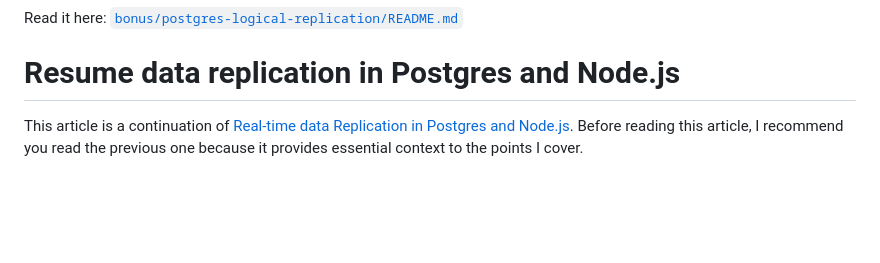
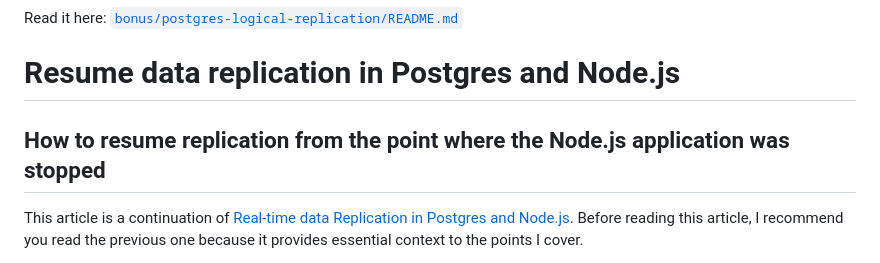
Before and after one commit to Eomm/blog-posts, a Markdown page: posts/bonus-postgres-logical-replication.md, the part around the change. GitHub-like rendering; blank space fills up the shorter version.

Commit message:
Update bonus-postgres-logical-replication.md
Adding H2 subheading above the intro, to bring the article in line with the format we currently use. Apologies, I added this before but it looks like I didn't commit the change.

```diff
--- a/posts/bonus-postgres-logical-replication.md
+++ b/posts/bonus-postgres-logical-replication.md
@@ -3,6 +3,8 @@
 Read it here: [`bonus/postgres-logical-replication/README.md`](../bonus/postgres-logical-replication/README.md)
 
 # Resume data replication in Postgres and Node.js
+
+## How to resume replication from the point where the Node.js application was stopped
 
 This article is a continuation of [Real-time data Replication in Postgres and Node.js](https://backend.cafe/real-time-data-replication-in-postgres-and-nodejs). Before reading this article, I recommend you read the previous one because it provides essential context to the points I cover.
 
```
